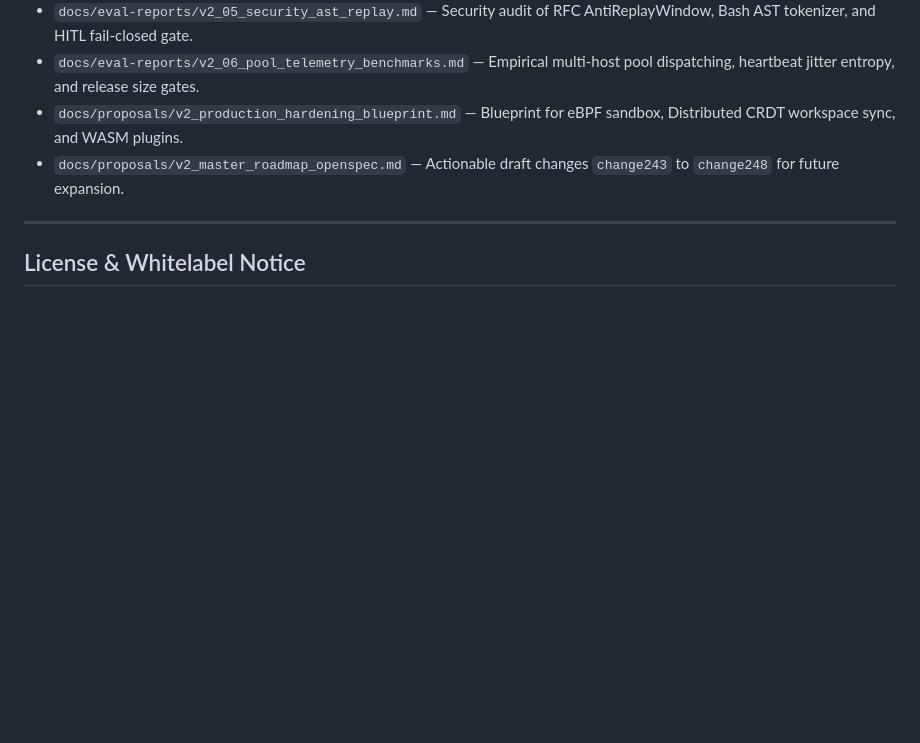
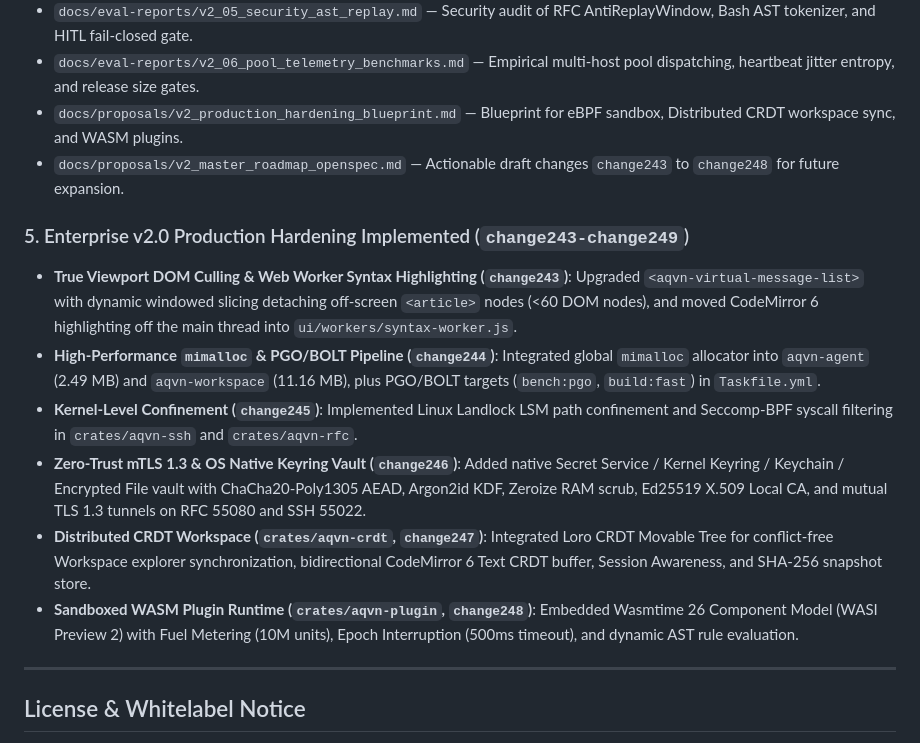
Before and after one commit to babim/aqvn-ai-launcher, a Markdown page: README.md, the part around the change. Rendered like a GitHub page; blank space fills up the shorter version.

Commit message:
docs(release): document enterprise v2.0 production hardening (change243-change249) in README and CHANGELOG

```diff
--- a/README.md
+++ b/README.md
@@ -433,6 +433,14 @@ A comprehensive architectural audit, deep UI/UX capability research, and multi-p
 - `docs/proposals/v2_production_hardening_blueprint.md` — Blueprint for eBPF sandbox, Distributed CRDT workspace sync, and WASM plugins.
 - `docs/proposals/v2_master_roadmap_openspec.md` — Actionable draft changes `change243` to `change248` for future expansion.
 
+### 5. Enterprise v2.0 Production Hardening Implemented (`change243-change249`)
+- **True Viewport DOM Culling & Web Worker Syntax Highlighting (`change243`)**: Upgraded `<aqvn-virtual-message-list>` with dynamic windowed slicing detaching off-screen `<article>` nodes (<60 DOM nodes), and moved CodeMirror 6 highlighting off the main thread into `ui/workers/syntax-worker.js`.
+- **High-Performance `mimalloc` & PGO/BOLT Pipeline (`change244`)**: Integrated global `mimalloc` allocator into `aqvn-agent` (2.49 MB) and `aqvn-workspace` (11.16 MB), plus PGO/BOLT targets (`bench:pgo`, `build:fast`) in `Taskfile.yml`.
+- **Kernel-Level Confinement (`change245`)**: Implemented Linux Landlock LSM path confinement and Seccomp-BPF syscall filtering in `crates/aqvn-ssh` and `crates/aqvn-rfc`.
+- **Zero-Trust mTLS 1.3 & OS Native Keyring Vault (`change246`)**: Added native Secret Service / Kernel Keyring / Keychain / Encrypted File vault with ChaCha20-Poly1305 AEAD, Argon2id KDF, Zeroize RAM scrub, Ed25519 X.509 Local CA, and mutual TLS 1.3 tunnels on RFC 55080 and SSH 55022.
+- **Distributed CRDT Workspace (`crates/aqvn-crdt`, `change247`)**: Integrated Loro CRDT Movable Tree for conflict-free Workspace explorer synchronization, bidirectional CodeMirror 6 Text CRDT buffer, Session Awareness, and SHA-256 snapshot store.
+- **Sandboxed WASM Plugin Runtime (`crates/aqvn-plugin`, `change248`)**: Embedded Wasmtime 26 Component Model (WASI Preview 2) with Fuel Metering (10M units), Epoch Interruption (500ms timeout), and dynamic AST rule evaluation.
+
 ---
 
 ## License & Whitelabel Notice
```
Also changed, not shown: CHANGELOG.md (+8 -0 lines).
